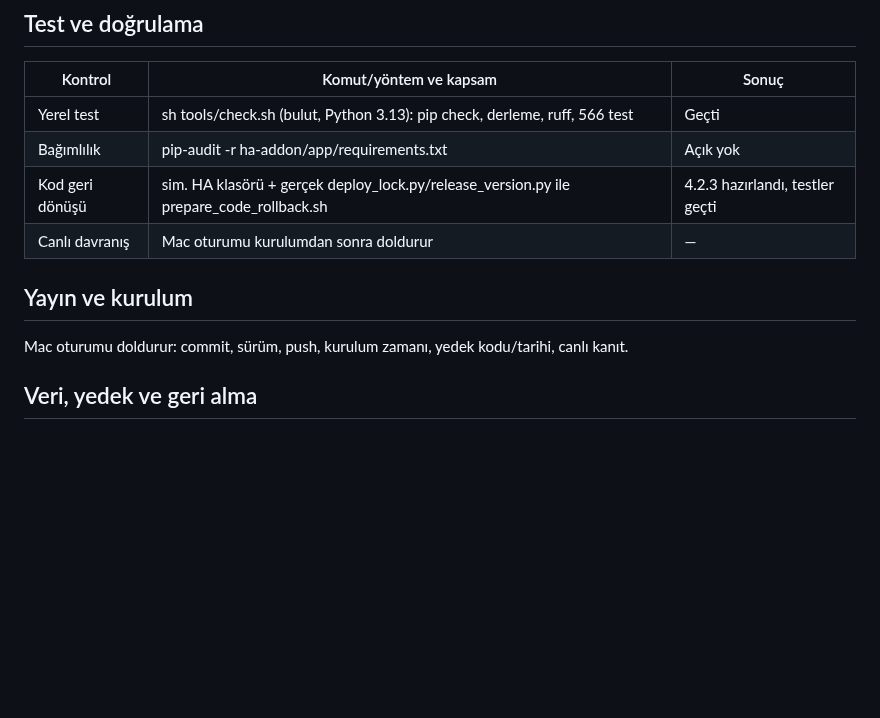
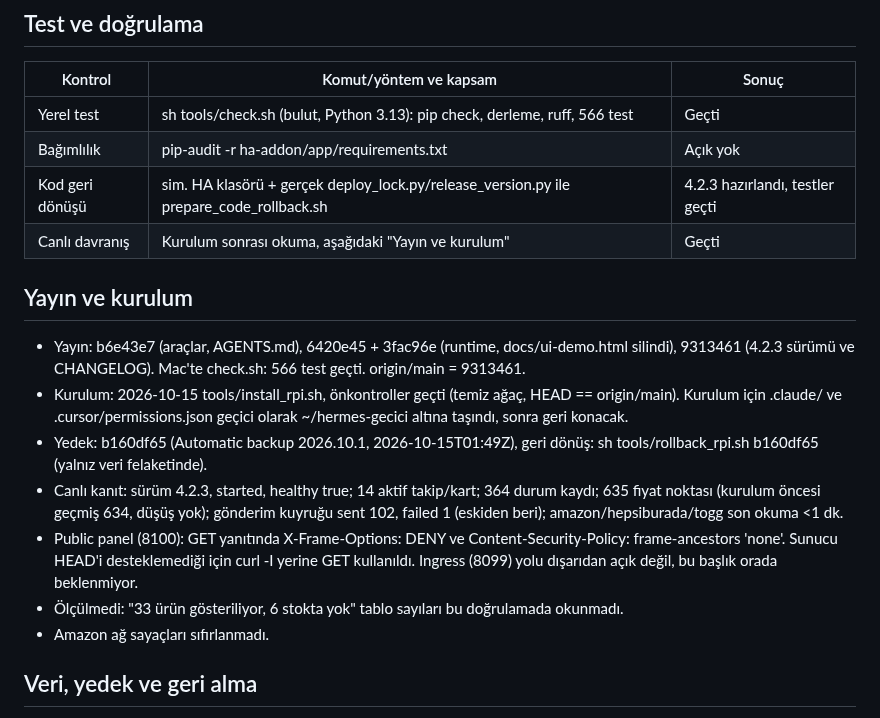
Before and after one commit to nriacr/hermes, a Markdown page: changelogs/2026-10-14-claude-temizlik-paketleri.md, the part around the change. Rendered like a GitHub page; blank space fills up the shorter version.

Commit message:
Record the 4.2.3 install and live evidence
Agent: claude

```diff
--- a/changelogs/2026-10-14-claude-temizlik-paketleri.md
+++ b/changelogs/2026-10-14-claude-temizlik-paketleri.md
@@ -33,11 +33,17 @@ Paket D, kısmi (runtime)
 | Yerel test | sh tools/check.sh (bulut, Python 3.13): pip check, derleme, ruff, 566 test | Geçti |
 | Bağımlılık | pip-audit -r ha-addon/app/requirements.txt | Açık yok |
 | Kod geri dönüşü | sim. HA klasörü + gerçek deploy_lock.py/release_version.py ile prepare_code_rollback.sh | 4.2.3 hazırlandı, testler geçti |
-| Canlı davranış | Mac oturumu kurulumdan sonra doldurur | — |
+| Canlı davranış | Kurulum sonrası okuma, aşağıdaki "Yayın ve kurulum" | Geçti |
 
 ## Yayın ve kurulum
 
-Mac oturumu doldurur: commit, sürüm, push, kurulum zamanı, yedek kodu/tarihi, canlı kanıt.
+- Yayın: b6e43e7 (araçlar, AGENTS.md), 6420e45 + 3fac96e (runtime, docs/ui-demo.html silindi), 9313461 (4.2.3 sürümü ve CHANGELOG). Mac'te check.sh: 566 test geçti. origin/main = 9313461.
+- Kurulum: 2026-10-15 tools/install_rpi.sh, önkontroller geçti (temiz ağaç, HEAD == origin/main). Kurulum için .claude/ ve .cursor/permissions.json geçici olarak ~/hermes-gecici altına taşındı, sonra geri konacak.
+- Yedek: b160df65 (Automatic backup 2026.10.1, 2026-10-15T01:49Z), geri dönüş: sh tools/rollback_rpi.sh b160df65 (yalnız veri felaketinde).
+- Canlı kanıt: sürüm 4.2.3, started, healthy true; 14 aktif takip/kart; 364 durum kaydı; 635 fiyat noktası (kurulum öncesi geçmiş 634, düşüş yok); gönderim kuyruğu sent 102, failed 1 (eskiden beri); amazon/hepsiburada/togg son okuma <1 dk.
+- Public panel (8100): GET yanıtında X-Frame-Options: DENY ve Content-Security-Policy: frame-ancestors 'none'. Sunucu HEAD'i desteklemediği için curl -I yerine GET kullanıldı. Ingress (8099) yolu dışarıdan açık değil, bu başlık orada beklenmiyor.
+- Ölçülmedi: "33 ürün gösteriliyor, 6 stokta yok" tablo sayıları bu doğrulamada okunmadı.
+- Amazon ağ sayaçları sıfırlanmadı.
 
 ## Veri, yedek ve geri alma
 
```
